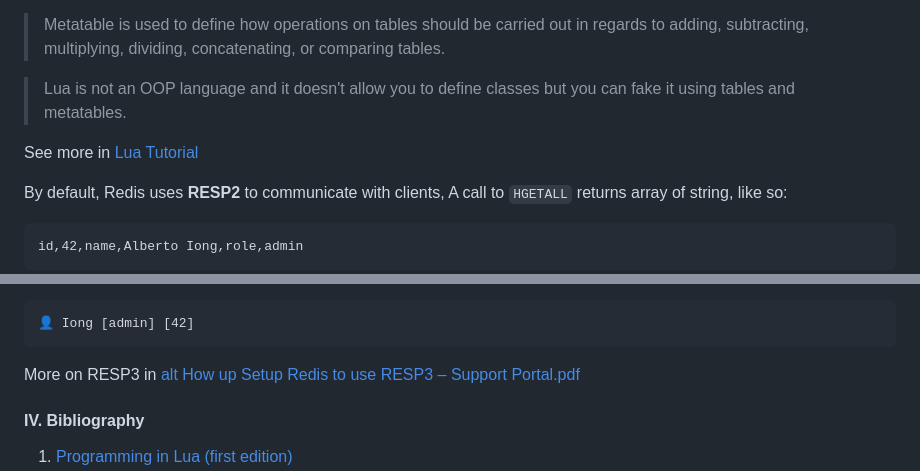
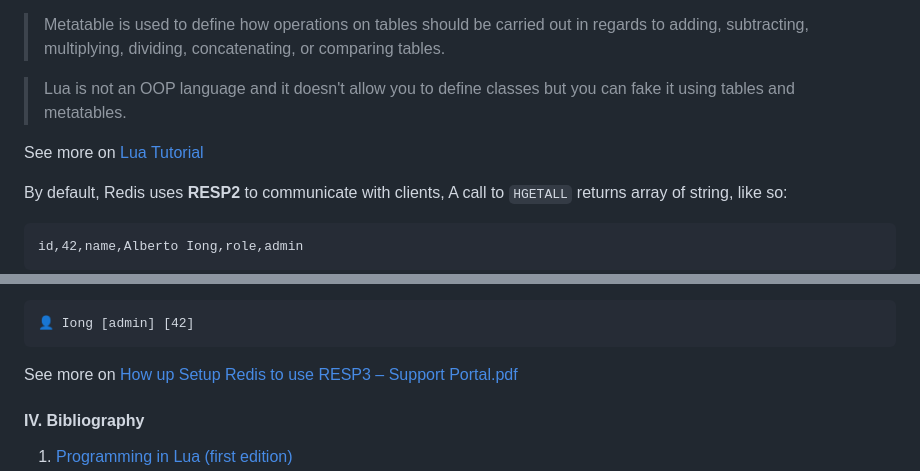
Before and after one commit to Albert0i/online-lua-interpreter, a Markdown page: luaPrimer.md, 2 parts joined by grey strips. Drawn GitHub-style.

Commit message:
write more

````diff
--- a/luaPrimer.md
+++ b/luaPrimer.md
@@ -574,7 +574,7 @@ Ideally, producer and consumer are working synchronously but in practical produc
 
 > Lua is not an OOP language and it doesn't allow you to define classes but you can fake it using tables and metatables.
 
-See more in [Lua Tutorial](https://youtu.be/iMacxZQMPXs)
+See more on [Lua Tutorial](https://youtu.be/iMacxZQMPXs)
 
 By default, Redis uses **RESP2** to communicate with clients, A call to `HGETALL` returns array of string, like so:
 ```
@@ -632,7 +632,7 @@ Output:
 👤 Iong [admin] [42]
 ```
 
-More on RESP3 in [alt How up Setup Redis to use RESP3 – Support Portal.pdf](./How%20up%20Setup%20Redis%20to%20use%20RESP3%20–%20Support%20Portal.pdf)
+See more on [How up Setup Redis to use RESP3 – Support Portal.pdf](./How%20up%20Setup%20Redis%20to%20use%20RESP3%20–%20Support%20Portal.pdf)
 
 
 #### IV. Bibliography
````
